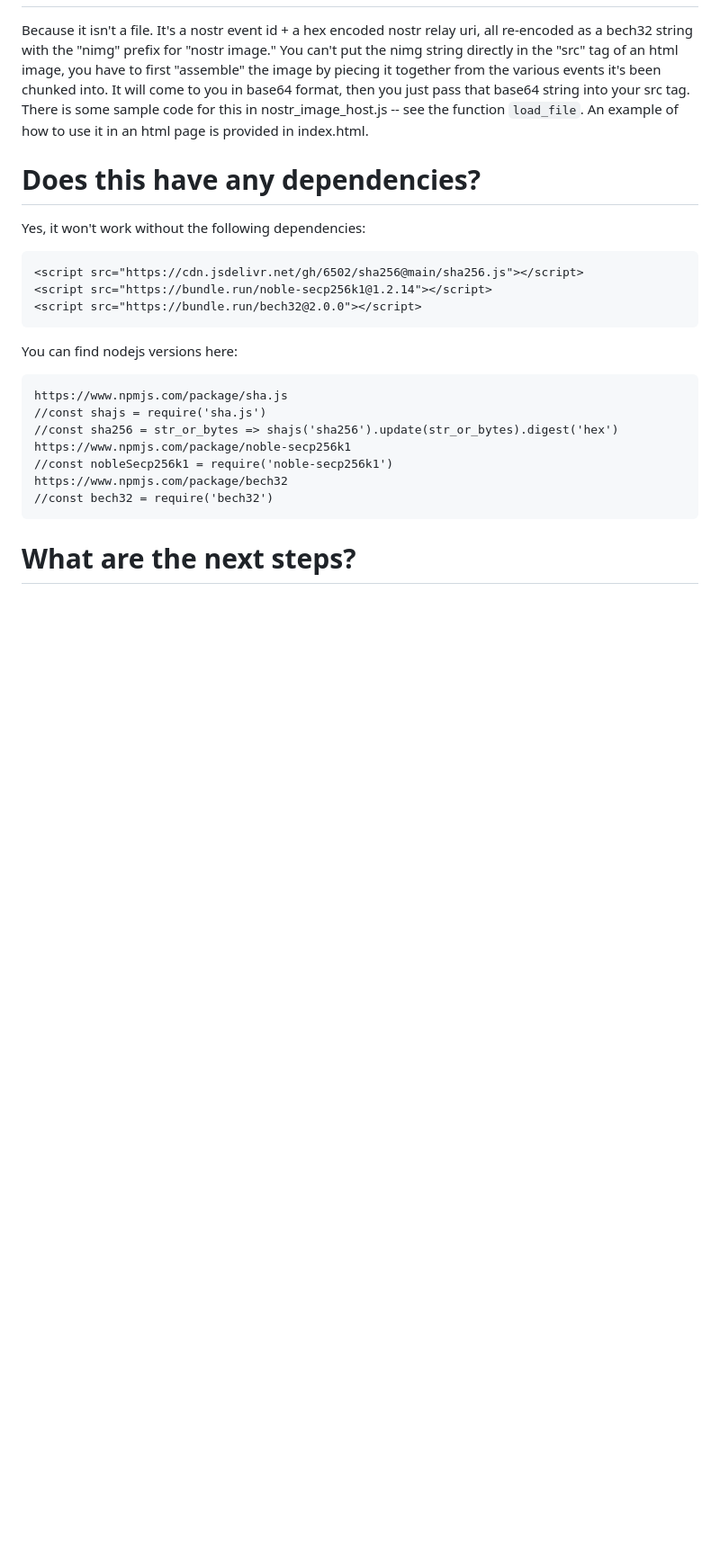
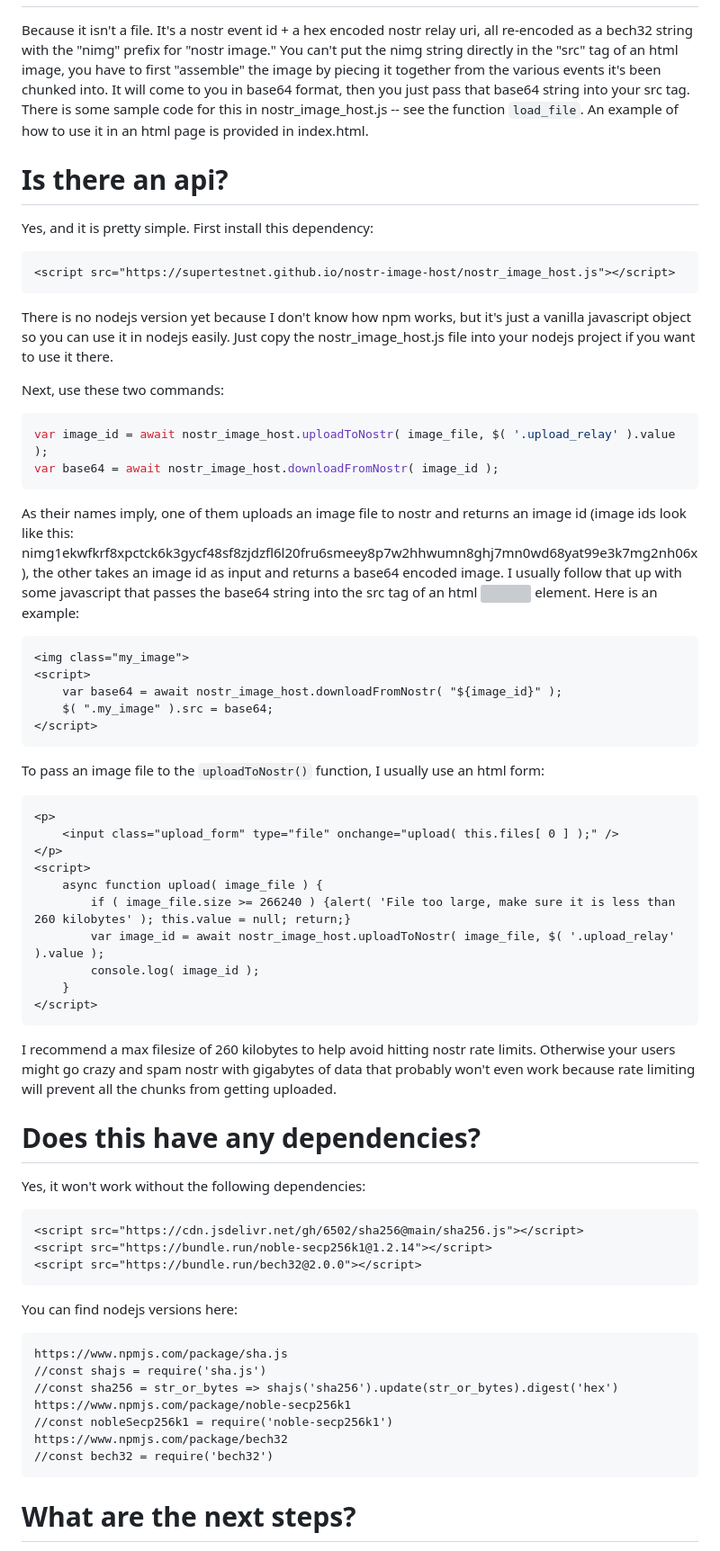
Before and after one commit to supertestnet/nostr-image-host, a Markdown page: README.md, the part around the change. Shown: that part at 90% size. Rendered like a GitHub page; blank space fills up the shorter version; grey boxes are pictures that could not be loaded.

````diff
--- a/README.md
+++ b/README.md
@@ -26,11 +26,55 @@ If I was running a nostr relay, I would consider it spam and I would block it, u
 
 Because it isn't a file. It's a nostr event id + a hex encoded nostr relay uri, all re-encoded as a bech32 string with the "nimg" prefix for "nostr image." You can't put the nimg string directly in the "src" tag of an html image, you have to first "assemble" the image by piecing it together from the various events it's been chunked into. It will come to you in base64 format, then you just pass that base64 string into your src tag. There is some sample code for this in nostr_image_host.js -- see the function `load_file`. An example of how to use it in an html page is provided in index.html.
 
+# Is there an api?
+
+Yes, and it is pretty simple. First install this dependency:
+
+```html
+<script src="https://supertestnet.github.io/nostr-image-host/nostr_image_host.js"></script>
+```
+
+There is no nodejs version yet because I don't know how npm works, but it's just a vanilla javascript object so you can use it in nodejs easily. Just copy the nostr_image_host.js file into your nodejs project if you want to use it there.
+
+Next, use these two commands:
+
+```javascript
+var image_id = await nostr_image_host.uploadToNostr( image_file, $( '.upload_relay' ).value );
+var base64 = await nostr_image_host.downloadFromNostr( image_id );
+```
+
+As their names imply, one of them uploads an image file to nostr and returns an image id (image ids look like this: nimg1ekwfkrf8xpctck6k3gycf48sf8zjdzfl6l20fru6smeey8p7w2hhwumn8ghj7mn0wd68yat99e3k7mg2nh06x), the other takes an image id as input and returns a base64 encoded image. I usually follow that up with some javascript that passes the base64 string into the src tag of an html <img> element. Here is an example:
+
+```html
+<img class="my_image">
+<script>
+    var base64 = await nostr_image_host.downloadFromNostr( "${image_id}" );
+    $( ".my_image" ).src = base64;
+</script>
+```
+
+To pass an image file to the `uploadToNostr()` function, I usually use an html form:
+
+```html
+<p>
+    <input class="upload_form" type="file" onchange="upload( this.files[ 0 ] );" />
+</p>
+<script>
+    async function upload( image_file ) {
+        if ( image_file.size >= 266240 ) {alert( 'File too large, make sure it is less than 260 kilobytes' ); this.value = null; return;}
+        var image_id = await nostr_image_host.uploadToNostr( image_file, $( '.upload_relay' ).value );
+        console.log( image_id );
+    }
+</script>
+```
+
+I recommend a max filesize of 260 kilobytes to help avoid hitting nostr rate limits. Otherwise your users might go crazy and spam nostr with gigabytes of data that probably won't even work because rate limiting will prevent all the chunks from getting uploaded.
+
 # Does this have any dependencies?
 
 Yes, it won't work without the following dependencies:
 
-```
+```html
 <script src="https://cdn.jsdelivr.net/gh/6502/sha256@main/sha256.js"></script>
 <script src="https://bundle.run/noble-secp256k1@1.2.14"></script>
 <script src="https://bundle.run/bech32@2.0.0"></script>
````
